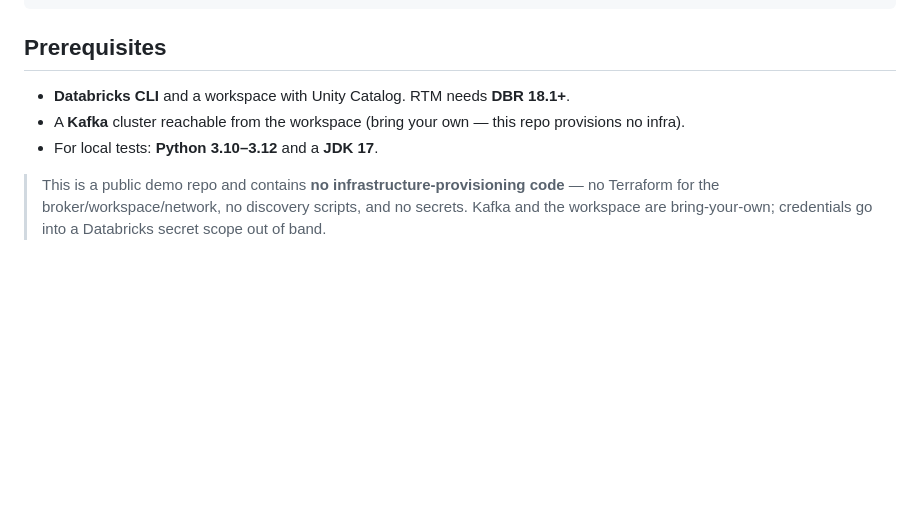
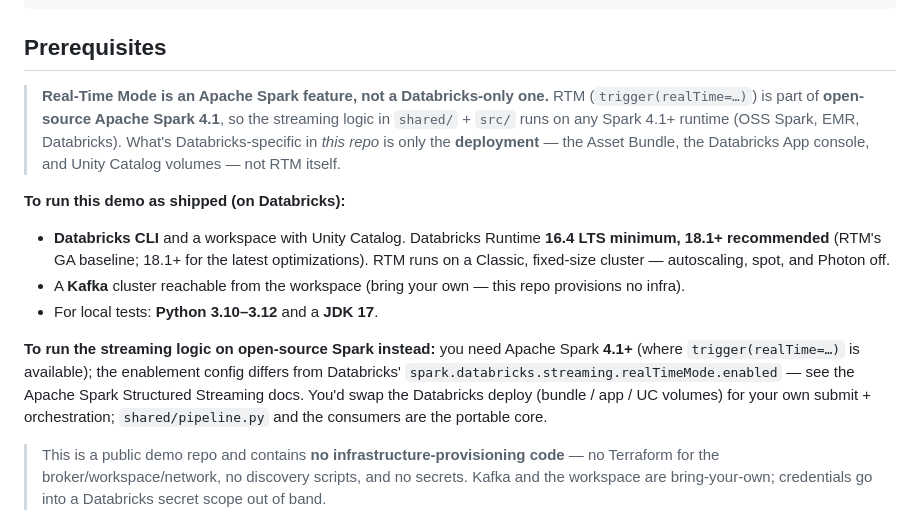
Before and after one commit to udaysat-db/spark_rtm_demo, a Markdown page: README.md, the part around the change. Rendered like a GitHub page; blank space fills up the shorter version.

Commit message:
README: clarify Real-Time Mode is an open-source Apache Spark 4.1 feature
Prerequisites said 'RTM needs DBR 18.1+', which read as if RTM were Databricks-only and contradicted the intro. Reframed: RTM (trigger realTime) is part of open-source Apache Spark 4.1, so shared/ and src/ are portable; the DBR 16.4 LTS+/18.1+, Unity Catalog, Asset Bundle, and app requirements are for running THIS demo on Databricks, not for RTM itself. Added a note on running the logic on OSS Spark 4.1+.

Co-authored-by: Isaac <no-reply@databricks.com>

```diff
--- a/README.md
+++ b/README.md
@@ -59,9 +59,24 @@ scripts/           test.sh, deploy.sh, run.sh, dev-app.sh
 
 ## Prerequisites
 
-- **Databricks CLI** and a workspace with Unity Catalog. RTM needs **DBR 18.1+**.
+> **Real-Time Mode is an Apache Spark feature, not a Databricks-only one.** RTM
+> (`trigger(realTime=…)`) is part of **open-source Apache Spark 4.1**, so the streaming logic
+> in `shared/` + `src/` runs on any Spark 4.1+ runtime (OSS Spark, EMR, Databricks). What's
+> Databricks-specific in *this repo* is only the **deployment** — the Asset Bundle, the
+> Databricks App console, and Unity Catalog volumes — not RTM itself.
+
+**To run this demo as shipped (on Databricks):**
+- **Databricks CLI** and a workspace with Unity Catalog. Databricks Runtime **16.4 LTS minimum,
+  18.1+ recommended** (RTM's GA baseline; 18.1+ for the latest optimizations). RTM runs on a
+  Classic, fixed-size cluster — autoscaling, spot, and Photon off.
 - A **Kafka** cluster reachable from the workspace (bring your own — this repo provisions no infra).
 - For local tests: **Python 3.10–3.12** and a **JDK 17**.
+
+**To run the streaming logic on open-source Spark instead:** you need Apache Spark **4.1+**
+(where `trigger(realTime=…)` is available); the enablement config differs from Databricks'
+`spark.databricks.streaming.realTimeMode.enabled` — see the Apache Spark Structured Streaming
+docs. You'd swap the Databricks deploy (bundle / app / UC volumes) for your own submit +
+orchestration; `shared/pipeline.py` and the consumers are the portable core.
 
 > This is a public demo repo and contains **no infrastructure-provisioning code** — no Terraform
 > for the broker/workspace/network, no discovery scripts, and no secrets. Kafka and the workspace
```
